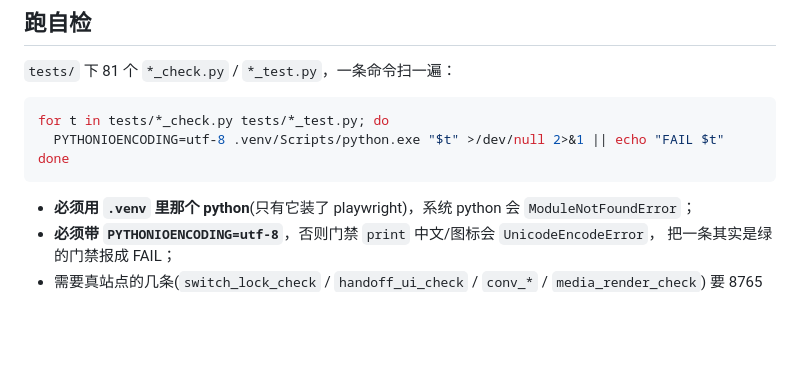
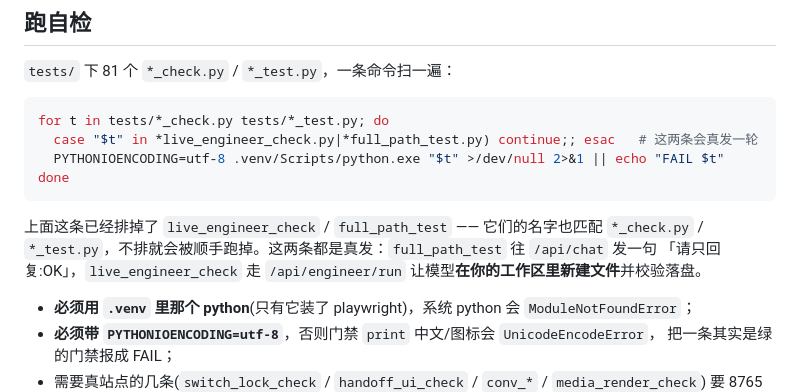
Before and after one commit to xiaojoo/browser-bridge, a Markdown page: README.md, the part around the change. GitHub-like rendering; blank space fills up the shorter version.

Commit message:
README: 那条"一条命令扫一遍"会把两条真发的门禁顺手跑掉
`live_engineer_check.py` / `full_path_test.py` 的名字同样匹配 *_check.py / *_test.py,
照旧命令跑就会在你账号里留下一轮对话(后者还会走 /api/engineer/run 在工作区新建文件)。
命令里加 case 排掉, 并写明这两条各自具体做什么 —— 原来只在下面的注意事项里说了一句
"跑之前看清它们在做什么", 而命令本身没排。

````diff
--- a/README.md
+++ b/README.md
@@ -84,9 +84,14 @@ python main.py
 
 ```bash
 for t in tests/*_check.py tests/*_test.py; do
+  case "$t" in *live_engineer_check.py|*full_path_test.py) continue;; esac   # 这两条会真发一轮
   PYTHONIOENCODING=utf-8 .venv/Scripts/python.exe "$t" >/dev/null 2>&1 || echo "FAIL $t"
 done
 ```
+
+上面这条已经排掉了 `live_engineer_check` / `full_path_test` —— 它们的名字也匹配 `*_check.py` /
+`*_test.py`，不排就会被顺手跑掉。这两条都是真发：`full_path_test` 往 `/api/chat` 发一句
+「请只回复:OK」，`live_engineer_check` 走 `/api/engineer/run` 让模型**在你的工作区里新建文件**并校验落盘。
 
 - **必须用 `.venv` 里那个 python**(只有它装了 playwright)，系统 python 会 `ModuleNotFoundError`；
 - **必须带 `PYTHONIOENCODING=utf-8`**，否则门禁 `print` 中文/图标会 `UnicodeEncodeError`，
````
